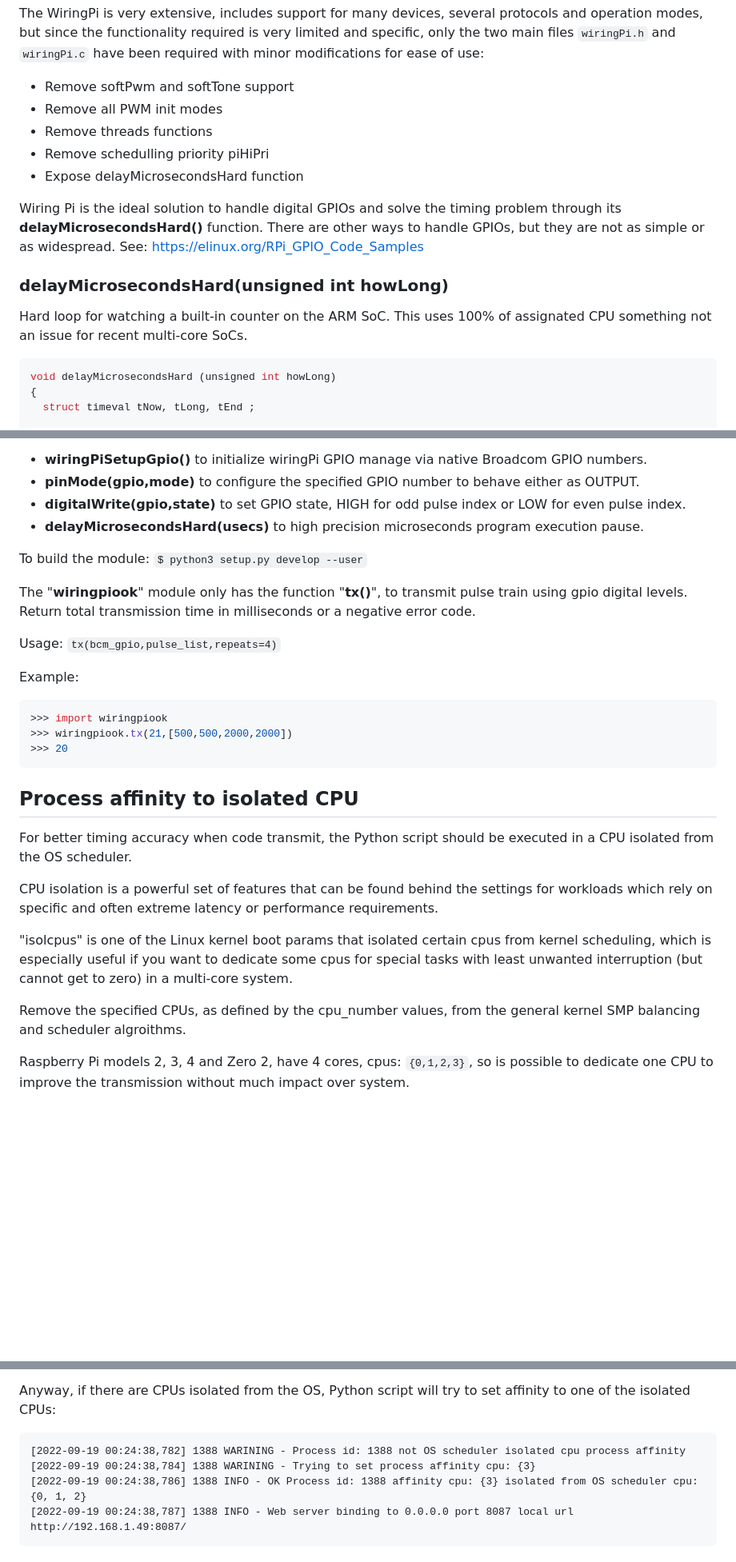
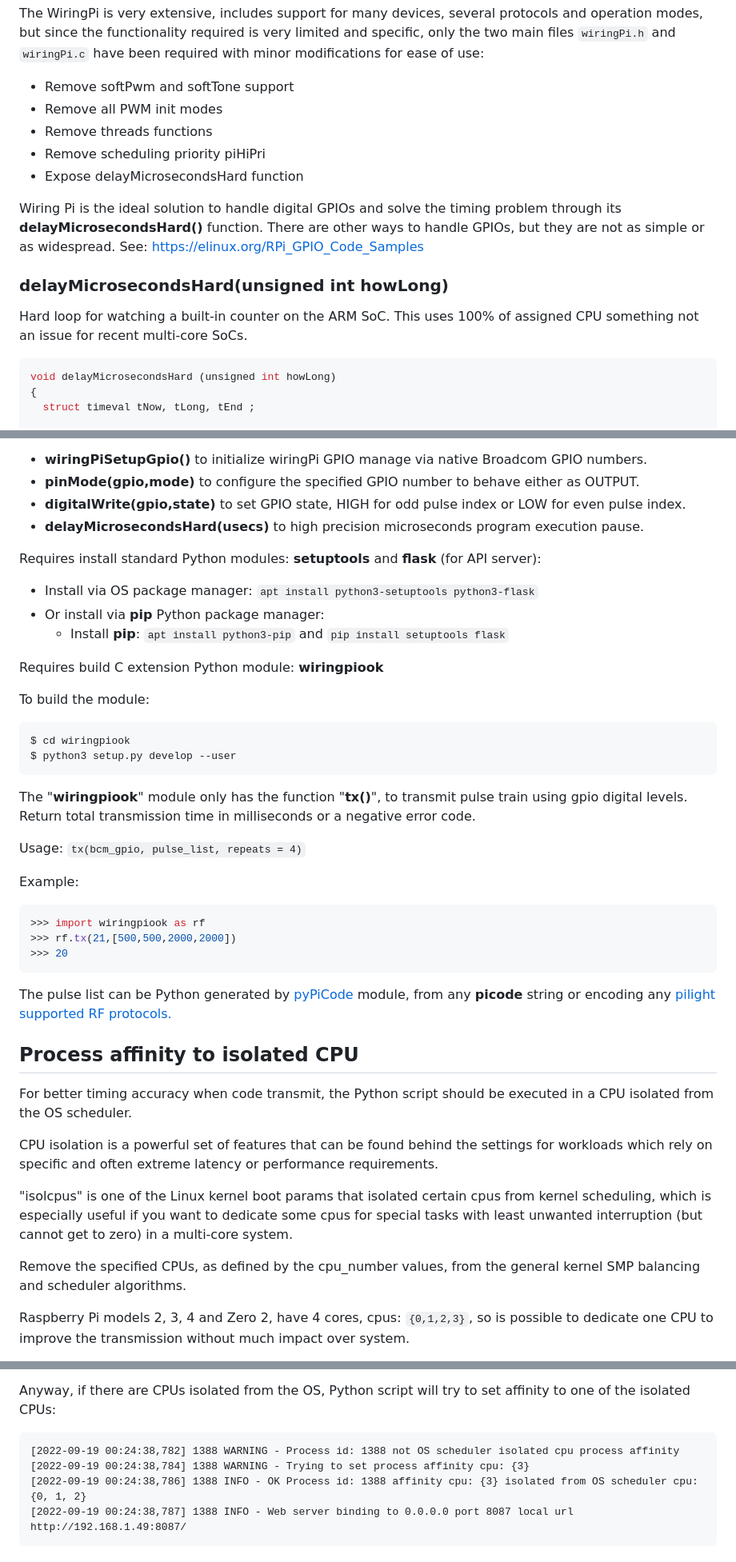
Before and after one commit to latchdevel/raspicode, a Markdown page: README.md, 3 parts joined by grey strips. Shown: that part at 80% size. Drawn GitHub-style; blank space fills up the shorter version.

````diff
--- a/README.md
+++ b/README.md
@@ -38,14 +38,14 @@ The WiringPi is very extensive, includes support for many devices, several proto
 - Remove softPwm and softTone support
 - Remove all PWM init modes
 - Remove threads functions
-- Remove schedulling priority piHiPri
+- Remove scheduling priority piHiPri
 - Expose delayMicrosecondsHard function
 
 Wiring Pi is the ideal solution to handle digital GPIOs and solve the timing problem through its **delayMicrosecondsHard()** function.
 There are other ways to handle GPIOs, but they are not as simple or as widespread. See: https://elinux.org/RPi_GPIO_Code_Samples
 
 ### delayMicrosecondsHard(unsigned int howLong)
-Hard loop for watching a built-in counter on the ARM SoC. This uses 100% of assignated CPU something not an issue for recent multi-core SoCs.
+Hard loop for watching a built-in counter on the ARM SoC. This uses 100% of assigned CPU something not an issue for recent multi-core SoCs.
 ```c
 void delayMicrosecondsHard (unsigned int howLong)
 {
@@ -71,19 +71,32 @@ Use only these four native C functions:
 - **digitalWrite(gpio,state)** to set GPIO state, HIGH for odd pulse index or LOW for even pulse index.
 - **delayMicrosecondsHard(usecs)** to high precision microseconds program execution pause.
 
-To build the module:  `$ python3 setup.py develop --user`
+Requires install standard Python modules: **setuptools** and **flask** (for API server):
+ - Install via OS package manager: `apt install python3-setuptools python3-flask`
+ - Or install via **pip** Python package manager:
+   - Install **pip**: `apt install python3-pip` and `pip install setuptools flask`
+
+Requires build C extension Python module: **wiringpiook**
+
+To build the module:
+```sh
+$ cd wiringpiook
+$ python3 setup.py develop --user
+```
 
 The "**wiringpiook**" module only has the function "**tx()**", to transmit pulse train using gpio digital levels.
 Return total transmission time in milliseconds or a negative error code.
 
-Usage: `tx(bcm_gpio,pulse_list,repeats=4)`
+Usage: `tx(bcm_gpio, pulse_list, repeats = 4)`
 
 Example:
 ```python
->>> import wiringpiook
->>> wiringpiook.tx(21,[500,500,2000,2000])
+>>> import wiringpiook as rf
+>>> rf.tx(21,[500,500,2000,2000])
 >>> 20
 ```
+
+The pulse list can be Python generated by [pyPiCode](https://github.com/latchdevel/pyPiCode) module, from any **picode** string or encoding any [pilight supported RF protocols.](https://github.com/latchdevel/picoder?tab=readme-ov-file#show-protocol-list)
 
 ## Process affinity to isolated CPU
 For better timing accuracy when code transmit, the Python script should be executed in a CPU isolated from the OS scheduler.
@@ -92,7 +105,7 @@ CPU isolation is a powerful set of features that can be found behind the setting
 
 "isolcpus" is one of the Linux kernel boot params that isolated certain cpus from kernel scheduling, which is especially useful if you want to dedicate some cpus for special tasks with least unwanted interruption (but cannot get to zero) in a multi-core system.
 
-Remove the specified CPUs, as defined by the cpu_number values, from the general kernel SMP balancing and scheduler algroithms.
+Remove the specified CPUs, as defined by the cpu_number values, from the general kernel SMP balancing and scheduler algorithms.
 
 Raspberry Pi models 2, 3, 4 and Zero 2, have 4 cores, cpus: `{0,1,2,3}`, so is possible to dedicate one CPU to improve the transmission without much impact over system.
 
@@ -116,8 +129,8 @@ $ taskset -c 3 ./raspicode.py
 
 Anyway, if there are CPUs isolated from the OS, Python script will try to set affinity to one of the isolated CPUs:
 ```
-[2022-09-19 00:24:38,782] 1388 WARINING - Process id: 1388 not OS scheduler isolated cpu process affinity
-[2022-09-19 00:24:38,784] 1388 WARINING - Trying to set process affinity cpu: {3}
+[2022-09-19 00:24:38,782] 1388 WARNING - Process id: 1388 not OS scheduler isolated cpu process affinity
+[2022-09-19 00:24:38,784] 1388 WARNING - Trying to set process affinity cpu: {3}
 [2022-09-19 00:24:38,786] 1388 INFO - OK Process id: 1388 affinity cpu: {3} isolated from OS scheduler cpu: {0, 1, 2}
 [2022-09-19 00:24:38,787] 1388 INFO - Web server binding to 0.0.0.0 port 8087 local url http://192.168.1.49:8087/
 ```
````
Also changed, not shown: other parts of README.md (+2 -2 lines).
